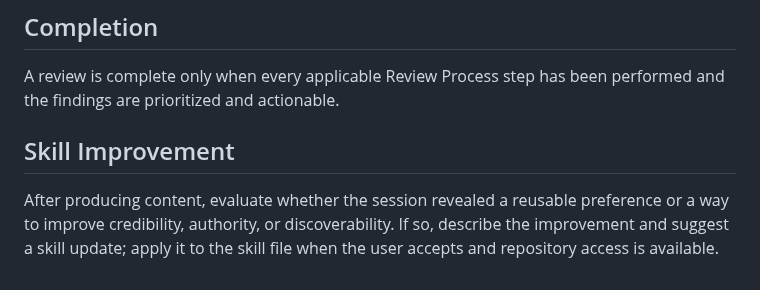
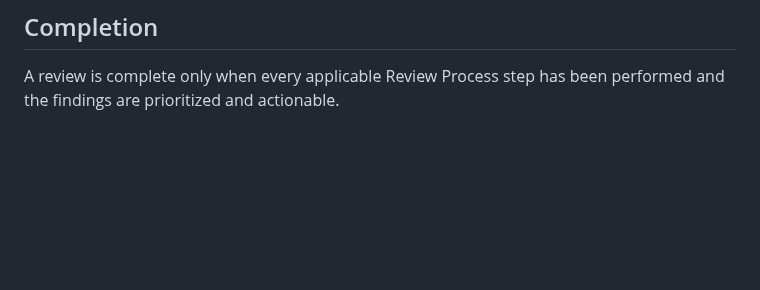
Before and after one commit to ousatov-ua/ai-skills, a Markdown page: skills/code-reviewer/SKILL.md, the part around the change. Rendered like a GitHub page; blank space fills up the shorter version.

```diff
--- a/skills/code-reviewer/SKILL.md
+++ b/skills/code-reviewer/SKILL.md
@@ -99,10 +99,3 @@ that baseline.
 
 A review is complete only when every applicable Review Process step has been
 performed and the findings are prioritized and actionable.
-
-## Skill Improvement
-
-After producing content, evaluate whether the session revealed a reusable
-preference or a way to improve credibility, authority, or discoverability.
-If so, describe the improvement and suggest a skill update; apply it to the
-skill file when the user accepts and repository access is available.
```
